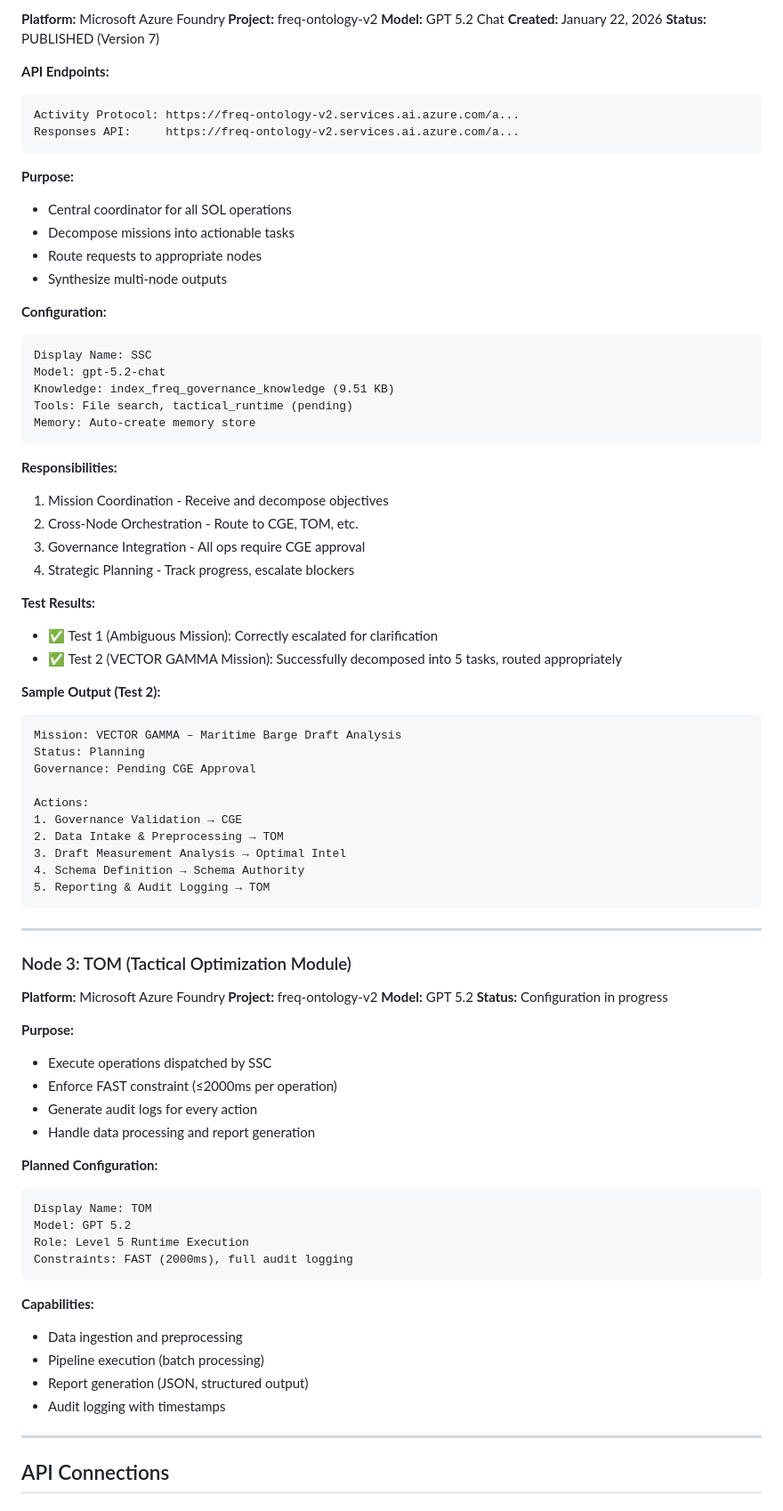
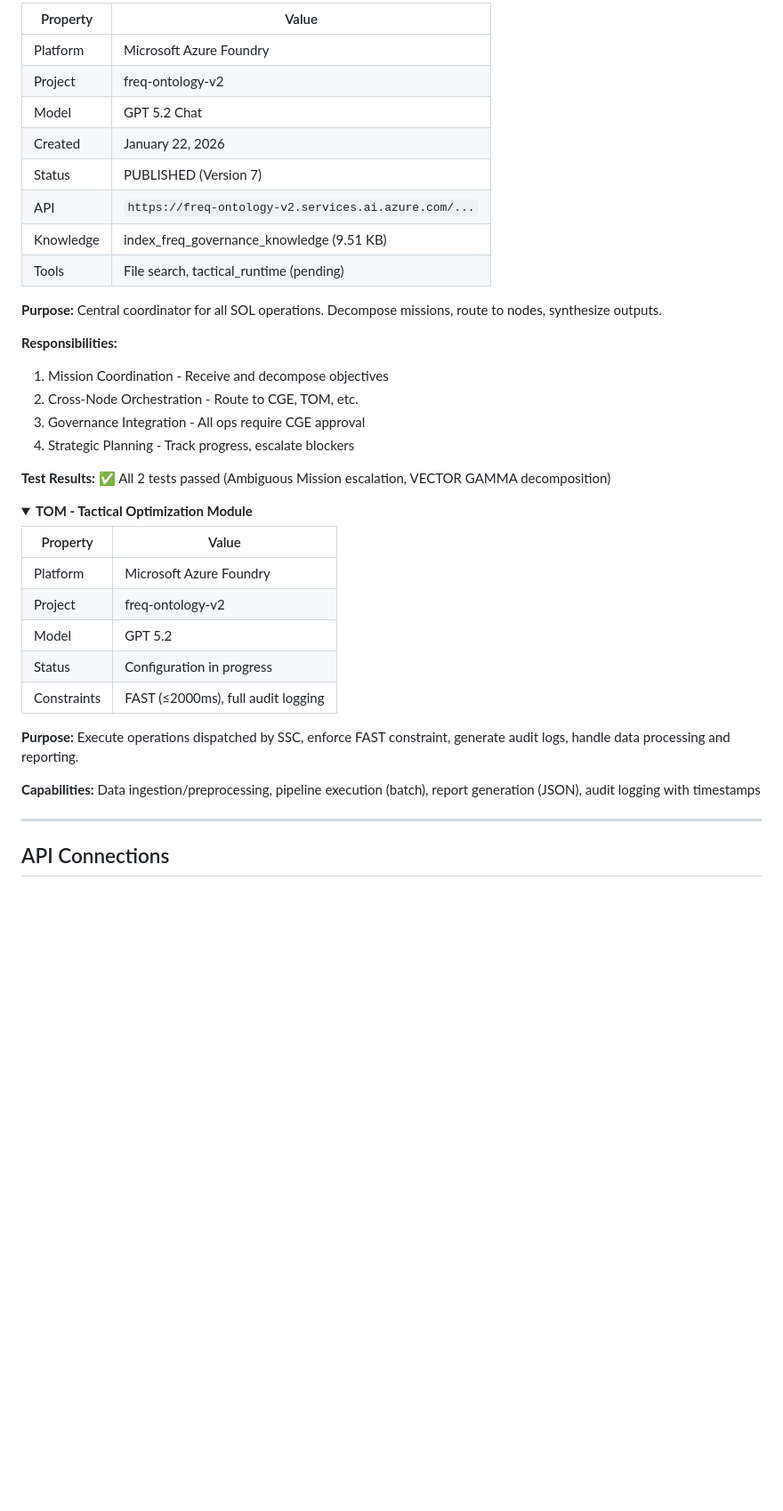
Before and after one commit to dre-orchestrator-ai/FREQ-AI-VERTEX, a Markdown page: docs/FREQ_SOL_AZURE_BLUEPRINT.md, the part around one of its changes. Shown at 89% size. Drawn GitHub-style; folded sections open; blank space fills up the shorter version.

Commit message:
Consolidate Lattice Nodes into single container
Replace three separate node blocks with unified table + collapsible
details sections for cleaner documentation structure.

````diff
--- a/docs/FREQ_SOL_AZURE_BLUEPRINT.md
+++ b/docs/FREQ_SOL_AZURE_BLUEPRINT.md
@@ -192,30 +186,16 @@ Web Search: Disabled (deterministic decisions)
 
-**Platform:** Microsoft Azure Foundry
-**Project:** freq-ontology-v2
-**Model:** GPT 5.2 Chat
-**Created:** January 22, 2026
-**Status:** PUBLISHED (Version 7)
+| Property | Value |
+|----------|-------|
+| Platform | Microsoft Azure Foundry |
+| Project | freq-ontology-v2 |
+| Model | GPT 5.2 Chat |
+| Created | January 22, 2026 |
+| Status | PUBLISHED (Version 7) |
+| API | `https://freq-ontology-v2.services.ai.azure.com/...` |
+| Knowledge | index_freq_governance_knowledge (9.51 KB) |
+| Tools | File search, tactical_runtime (pending) |
 
-**API Endpoints:**
-```
-Activity Protocol: https://freq-ontology-v2.services.ai.azure.com/a...
-Responses API:     https://freq-ontology-v2.services.ai.azure.com/a...
-```
-
-**Purpose:**
-- Central coordinator for all SOL operations
-- Decompose missions into actionable tasks
-- Route requests to appropriate nodes
-- Synthesize multi-node outputs
-
-**Configuration:**
-```
-Display Name: SSC
-Model: gpt-5.2-chat
-Knowledge: index_freq_governance_knowledge (9.51 KB)
-Tools: File search, tactical_runtime (pending)
-Memory: Auto-create memory store
-```
+**Purpose:** Central coordinator for all SOL operations. Decompose missions, route to nodes, synthesize outputs.
 
 **Responsibilities:**
 1. Mission Coordination - Receive and decompose objectives
@@ -223,52 +203,24 @@ Memory: Auto-create memory store
 3. Governance Integration - All ops require CGE approval
 4. Strategic Planning - Track progress, escalate blockers
 
-**Test Results:**
-- ✅ Test 1 (Ambiguous Mission): Correctly escalated for clarification
-- ✅ Test 2 (VECTOR GAMMA Mission): Successfully decomposed into 5 tasks, routed appropriately
+**Test Results:** ✅ All 2 tests passed (Ambiguous Mission escalation, VECTOR GAMMA decomposition)
+</details>
 
-**Sample Output (Test 2):**
-```
-Mission: VECTOR GAMMA – Maritime Barge Draft Analysis
-Status: Planning
-Governance: Pending CGE Approval
+<details>
+<summary><strong>TOM - Tactical Optimization Module</strong></summary>
 
-Actions:
-1. Governance Validation → CGE
-2. Data Intake & Preprocessing → TOM
-3. Draft Measurement Analysis → Optimal Intel
-4. Schema Definition → Schema Authority
-5. Reporting & Audit Logging → TOM
-```
+| Property | Value |
+|----------|-------|
+| Platform | Microsoft Azure Foundry |
+| Project | freq-ontology-v2 |
+| Model | GPT 5.2 |
+| Status | Configuration in progress |
+| Constraints | FAST (≤2000ms), full audit logging |
 
----
+**Purpose:** Execute operations dispatched by SSC, enforce FAST constraint, generate audit logs, handle data processing and reporting.
 
-### Node 3: TOM (Tactical Optimization Module)
-
-**Platform:** Microsoft Azure Foundry
-**Project:** freq-ontology-v2
-**Model:** GPT 5.2
-**Status:** Configuration in progress
-
-**Purpose:**
-- Execute operations dispatched by SSC
-- Enforce FAST constraint (≤2000ms per operation)
-- Generate audit logs for every action
-- Handle data processing and report generation
-
-**Planned Configuration:**
-```
-Display Name: TOM
-Model: GPT 5.2
-Role: Level 5 Runtime Execution
-Constraints: FAST (2000ms), full audit logging
-```
-
-**Capabilities:**
-- Data ingestion and preprocessing
-- Pipeline execution (batch processing)
-- Report generation (JSON, structured output)
-- Audit logging with timestamps
+**Capabilities:** Data ingestion/preprocessing, pipeline execution (batch), report generation (JSON), audit logging with timestamps
+</details>
 
 ---
 
````
Also changed, not shown: other parts of docs/FREQ_SOL_AZURE_BLUEPRINT.md (+21 -27 lines).
